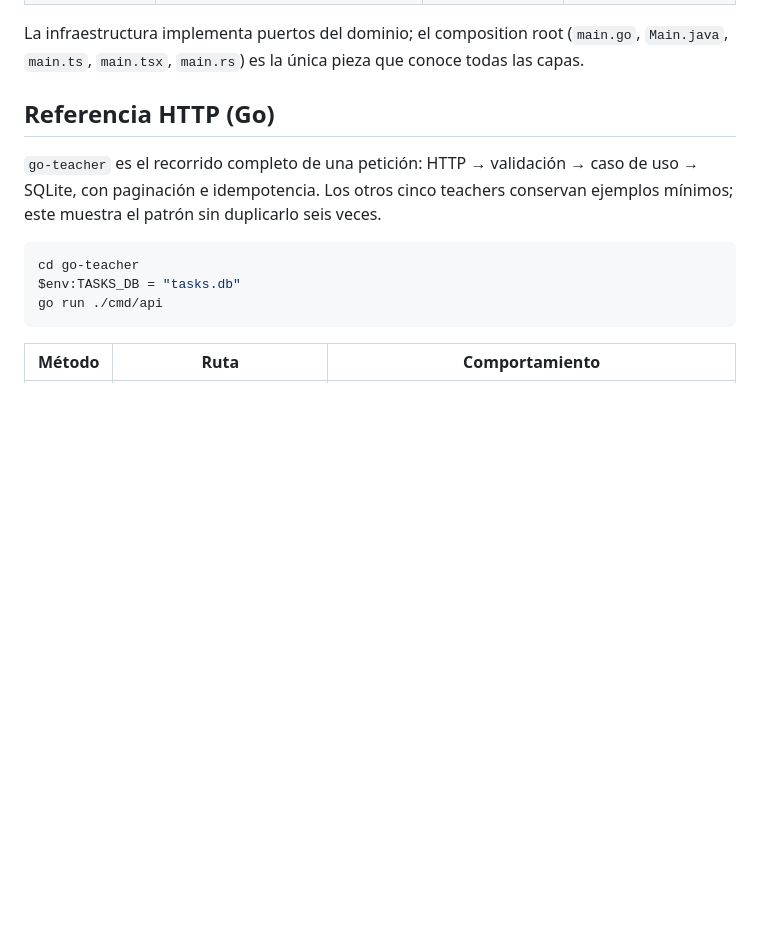
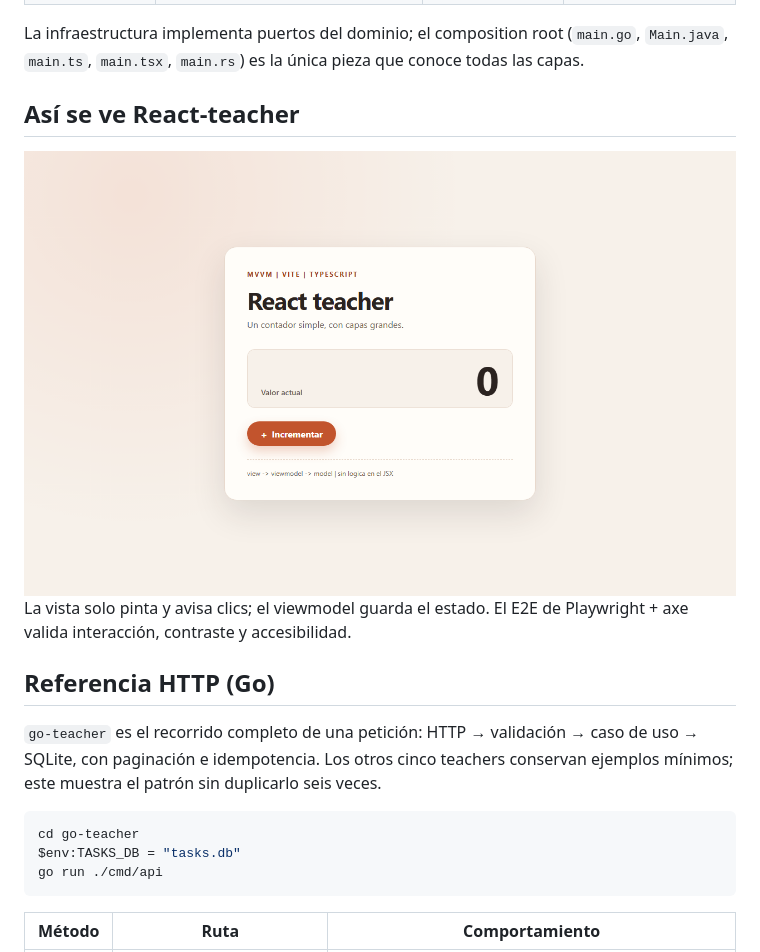
Before and after one commit to jdsalasca/open-coders-teachers, a Markdown page: README.md, the part around the change. GitHub-like rendering; pictures changed too: docs/images/react-teacher.png (added); blank space fills up the shorter version.

Commit message:
feat: pule la ui de react y las salidas de ejemplo

```diff
--- a/README.md
+++ b/README.md
@@ -156,6 +156,13 @@ flowchart LR
 La infraestructura implementa puertos del dominio; el composition root
 (`main.go`, `Main.java`, `main.ts`, `main.tsx`, `main.rs`) es la única pieza que
 conoce todas las capas.
+
+## Así se ve React-teacher
+
+<img src="docs/images/react-teacher.png" alt="Tarjeta de React teacher con el contador y el botón Incrementar" width="720">
+
+La vista solo pinta y avisa clics; el viewmodel guarda el estado. El E2E de
+Playwright + axe valida interacción, contraste y accesibilidad.
 
 ## Referencia HTTP (Go)
 
```
Also changed, not shown: 11 other files.
